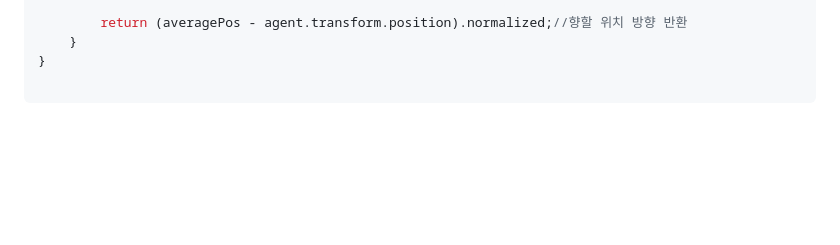
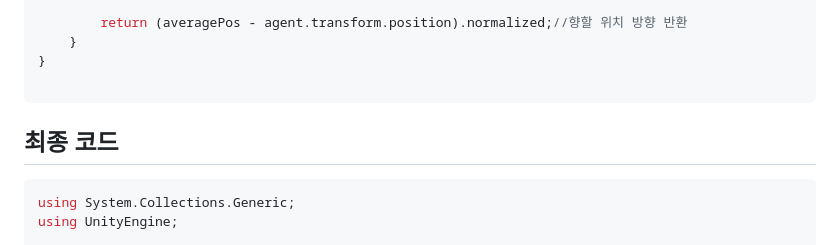
Before and after one commit to wkdrudgnsdla/TIL, a Markdown page: Study/알고리즘/Boids 군집 알고리즘.md, the part around one of its changes. Rendered like a GitHub page; blank space fills up the shorter version.

````diff
--- a/Study/알고리즘/Boids 군집 알고리즘.md
+++ b/Study/알고리즘/Boids 군집 알고리즘.md
@@ -118,4 +118,8 @@ public class Cohesion : MonoBehaviour
 
 ```
 
+## 최종 코드
+```csharp
+using System.Collections.Generic;
+using UnityEngine;
 
````
Also changed, not shown: other parts of Study/알고리즘/Boids 군집 알고리즘.md (+97 -0 lines).
